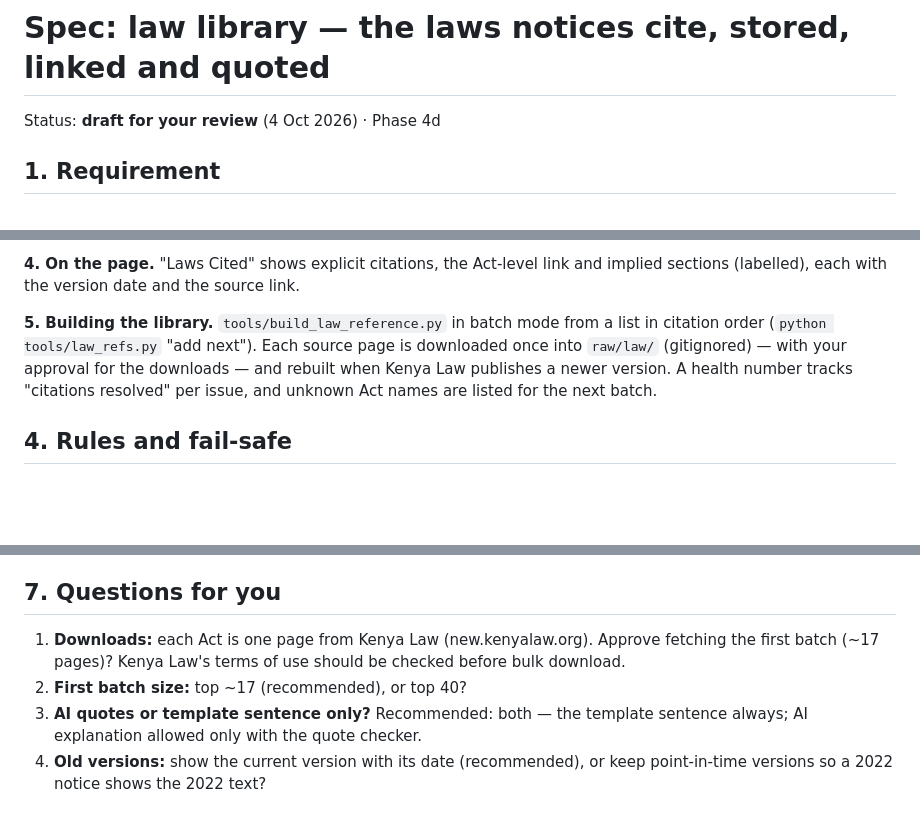
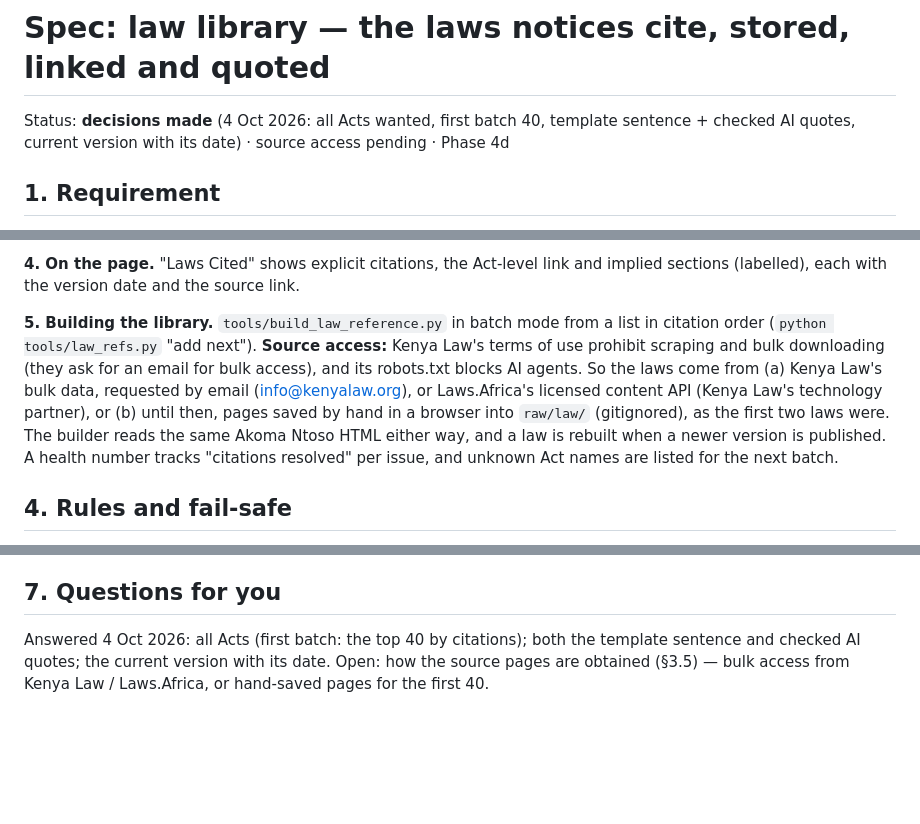
Before and after one commit to Btsolo/Smart-Gazette, a Markdown page: docs/specs/law-library.md, 3 parts joined by grey strips. Rendered like a GitHub page; blank space fills up the shorter version.

Commit message:
Docs: Kenya Law terms prohibit bulk downloads - law sources and scraper note
Co-Authored-By: Claude Opus 5.5 <noreply@anthropic.com>
(cherry picked from commit 694ff0c1bbcc798e99d81ff68b946dae796fc994)

```diff
--- a/docs/specs/law-library.md
+++ b/docs/specs/law-library.md
@@ -1,6 +1,6 @@
 # Spec: law library — the laws notices cite, stored, linked and quoted
 
-Status: **draft for your review** (4 Oct 2026) · Phase 4d
+Status: **decisions made** (4 Oct 2026: all Acts wanted, first batch 40, template sentence + checked AI quotes, current version with its date) · source access pending · Phase 4d
 
 ## 1. Requirement
 
@@ -98,10 +98,15 @@ link and implied sections (labelled), each with the version date and the
 source link.
 
 **5. Building the library.** `tools/build_law_reference.py` in batch mode
-from a list in citation order (`python tools/law_refs.py` "add next"). Each
-source page is downloaded once into `raw/law/` (gitignored) — with your
-approval for the downloads — and rebuilt when Kenya Law publishes a newer
-version. A health number tracks "citations resolved" per issue, and unknown
+from a list in citation order (`python tools/law_refs.py` "add next").
+**Source access:** Kenya Law's terms of use prohibit scraping and bulk
+downloading (they ask for an email for bulk access), and its robots.txt
+blocks AI agents. So the laws come from (a) Kenya Law's bulk data, requested
+by email (info@kenyalaw.org), or Laws.Africa's licensed content API (Kenya
+Law's technology partner), or (b) until then, pages saved by hand in a
+browser into `raw/law/` (gitignored), as the first two laws were. The
+builder reads the same Akoma Ntoso HTML either way, and a law is rebuilt
+when a newer version is published. A health number tracks "citations resolved" per issue, and unknown
 Act names are listed for the next batch.
 
 ## 4. Rules and fail-safe
@@ -136,11 +141,7 @@ Act names are listed for the next batch.
 
 ## 7. Questions for you
 
-1. **Downloads:** each Act is one page from Kenya Law (new.kenyalaw.org).
-   Approve fetching the first batch (~17 pages)? Kenya Law's terms of use
-   should be checked before bulk download.
-2. **First batch size:** top ~17 (recommended), or top 40?
-3. **AI quotes or template sentence only?** Recommended: both — the template
-   sentence always; AI explanation allowed only with the quote checker.
-4. **Old versions:** show the current version with its date (recommended),
-   or keep point-in-time versions so a 2022 notice shows the 2022 text?
+Answered 4 Oct 2026: all Acts (first batch: the top 40 by citations); both
+the template sentence and checked AI quotes; the current version with its
+date. Open: how the source pages are obtained (§3.5) — bulk access from
+Kenya Law / Laws.Africa, or hand-saved pages for the first 40.
```
Also changed, not shown: docs/DEPLOYMENT.md (+4 -0 lines).
